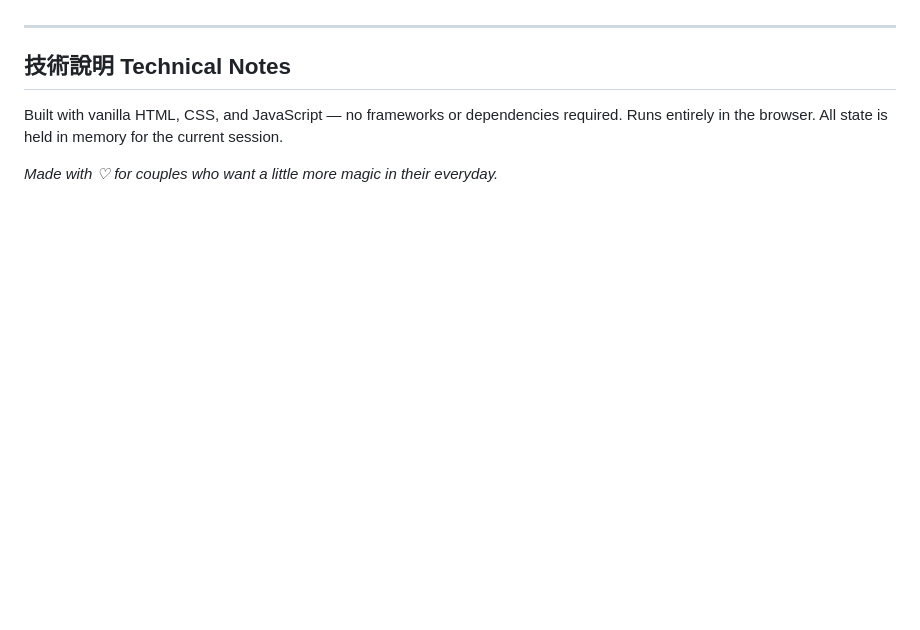
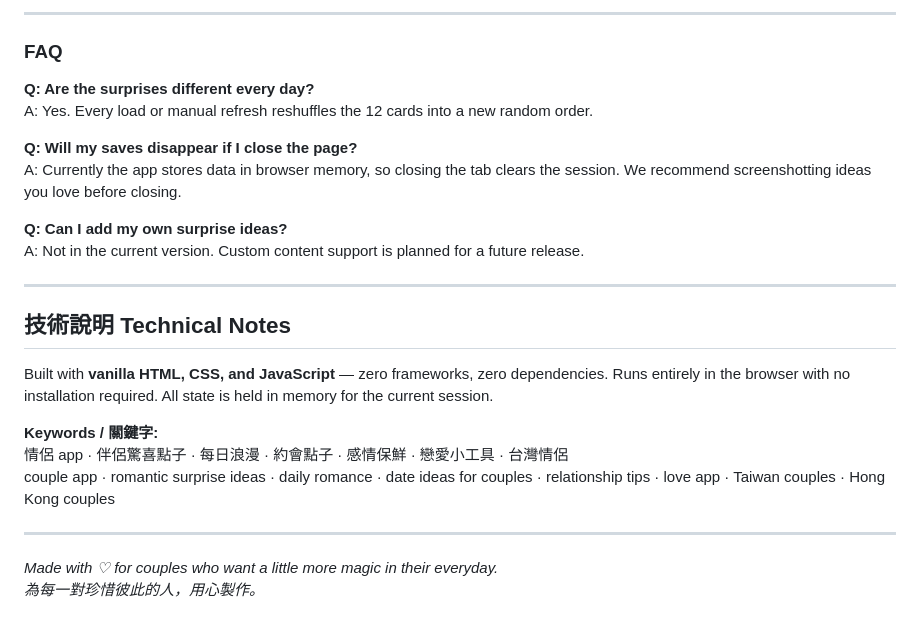
Before and after one commit to kok1232/romantic_surprise, a Markdown page: README.md, the part around one of its changes. GitHub-like rendering; blank space fills up the shorter version.

```diff
--- a/README.md
+++ b/README.md
@@ -96,8 +153,27 @@
+---
+
+### FAQ
+
+**Q: Are the surprises different every day?**
+A: Yes. Every load or manual refresh reshuffles the 12 cards into a new random order.
+
+**Q: Will my saves disappear if I close the page?**
+A: Currently the app stores data in browser memory, so closing the tab clears the session. We recommend screenshotting ideas you love before closing.
+
+**Q: Can I add my own surprise ideas?**
+A: Not in the current version. Custom content support is planned for a future release.
 
 ---
 
 ## 技術說明 Technical Notes
 
-Built with vanilla HTML, CSS, and JavaScript — no frameworks or dependencies required. Runs entirely in the browser. All state is held in memory for the current session.
+Built with **vanilla HTML, CSS, and JavaScript** — zero frameworks, zero dependencies. Runs entirely in the browser with no installation required. All state is held in memory for the current session.
+
+**Keywords / 關鍵字:**
+情侶 app · 伴侶驚喜點子 · 每日浪漫 · 約會點子 · 感情保鮮 · 戀愛小工具 · 台灣情侶
+couple app · romantic surprise ideas · daily romance · date ideas for couples · relationship tips · love app · Taiwan couples · Hong Kong couples
+
+---
 
 *Made with ♡ for couples who want a little more magic in their everyday.*
+*為每一對珍惜彼此的人，用心製作。*
```
Also changed, not shown: other parts of README.md (+119 -62 lines).
